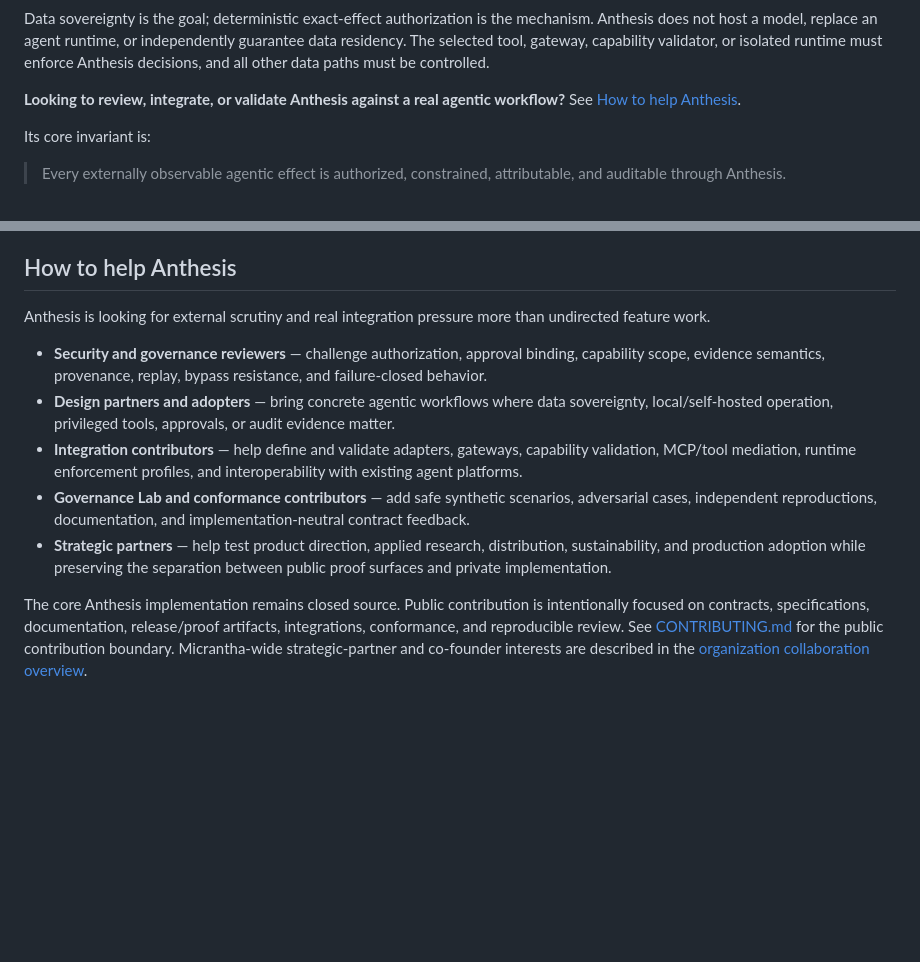
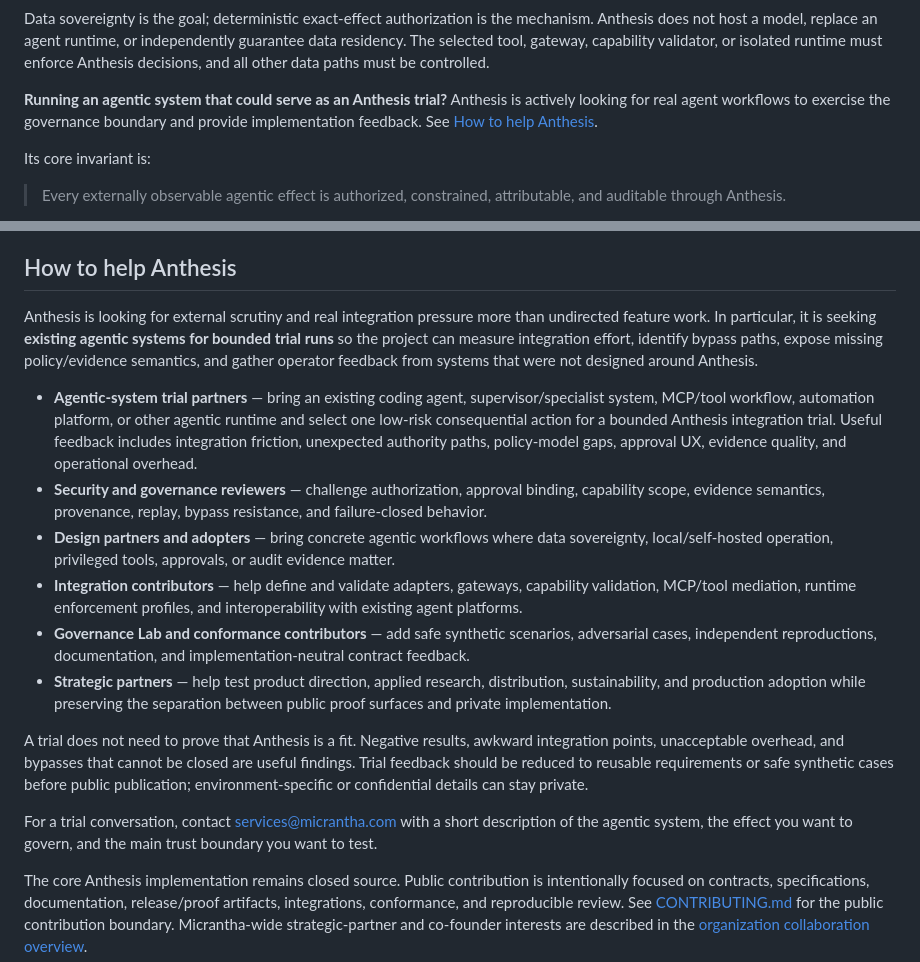
Before and after one commit to hackelia-micrantha/anthesis-community, a Markdown page: README.md, 2 parts joined by grey strips. GitHub-like rendering; blank space fills up the shorter version.

Commit message:
docs: make agentic-system trials a primary Anthesis ask

```diff
--- a/README.md
+++ b/README.md
@@ -12,7 +12,7 @@ Anthesis is a **portable, self-hostable governance solution for data sovereignty
 
 Data sovereignty is the goal; deterministic exact-effect authorization is the mechanism. Anthesis does not host a model, replace an agent runtime, or independently guarantee data residency. The selected tool, gateway, capability validator, or isolated runtime must enforce Anthesis decisions, and all other data paths must be controlled.
 
-**Looking to review, integrate, or validate Anthesis against a real agentic workflow?** See [How to help Anthesis](#how-to-help-anthesis).
+**Running an agentic system that could serve as an Anthesis trial?** Anthesis is actively looking for real agent workflows to exercise the governance boundary and provide implementation feedback. See [How to help Anthesis](#how-to-help-anthesis).
 
 Its core invariant is:
 
@@ -124,13 +124,18 @@ The current evaluator exposes separate commands for the canonical governance con
 
 ## How to help Anthesis
 
-Anthesis is looking for external scrutiny and real integration pressure more than undirected feature work.
+Anthesis is looking for external scrutiny and real integration pressure more than undirected feature work. In particular, it is seeking **existing agentic systems for bounded trial runs** so the project can measure integration effort, identify bypass paths, expose missing policy/evidence semantics, and gather operator feedback from systems that were not designed around Anthesis.
 
+- **Agentic-system trial partners** — bring an existing coding agent, supervisor/specialist system, MCP/tool workflow, automation platform, or other agentic runtime and select one low-risk consequential action for a bounded Anthesis integration trial. Useful feedback includes integration friction, unexpected authority paths, policy-model gaps, approval UX, evidence quality, and operational overhead.
 - **Security and governance reviewers** — challenge authorization, approval binding, capability scope, evidence semantics, provenance, replay, bypass resistance, and failure-closed behavior.
 - **Design partners and adopters** — bring concrete agentic workflows where data sovereignty, local/self-hosted operation, privileged tools, approvals, or audit evidence matter.
 - **Integration contributors** — help define and validate adapters, gateways, capability validation, MCP/tool mediation, runtime enforcement profiles, and interoperability with existing agent platforms.
 - **Governance Lab and conformance contributors** — add safe synthetic scenarios, adversarial cases, independent reproductions, documentation, and implementation-neutral contract feedback.
 - **Strategic partners** — help test product direction, applied research, distribution, sustainability, and production adoption while preserving the separation between public proof surfaces and private implementation.
+
+A trial does not need to prove that Anthesis is a fit. Negative results, awkward integration points, unacceptable overhead, and bypasses that cannot be closed are useful findings. Trial feedback should be reduced to reusable requirements or safe synthetic cases before public publication; environment-specific or confidential details can stay private.
+
+For a trial conversation, contact [services@micrantha.com](mailto:services@micrantha.com?subject=Anthesis%20agentic%20system%20trial) with a short description of the agentic system, the effect you want to govern, and the main trust boundary you want to test.
 
 The core Anthesis implementation remains closed source. Public contribution is intentionally focused on contracts, specifications, documentation, release/proof artifacts, integrations, conformance, and reproducible review. See [CONTRIBUTING.md](CONTRIBUTING.md) for the public contribution boundary. Micrantha-wide strategic-partner and co-founder interests are described in the [organization collaboration overview](https://github.com/hackelia-micrantha/.github/blob/main/profile/README.md#looking-for-collaborators).
 
```
